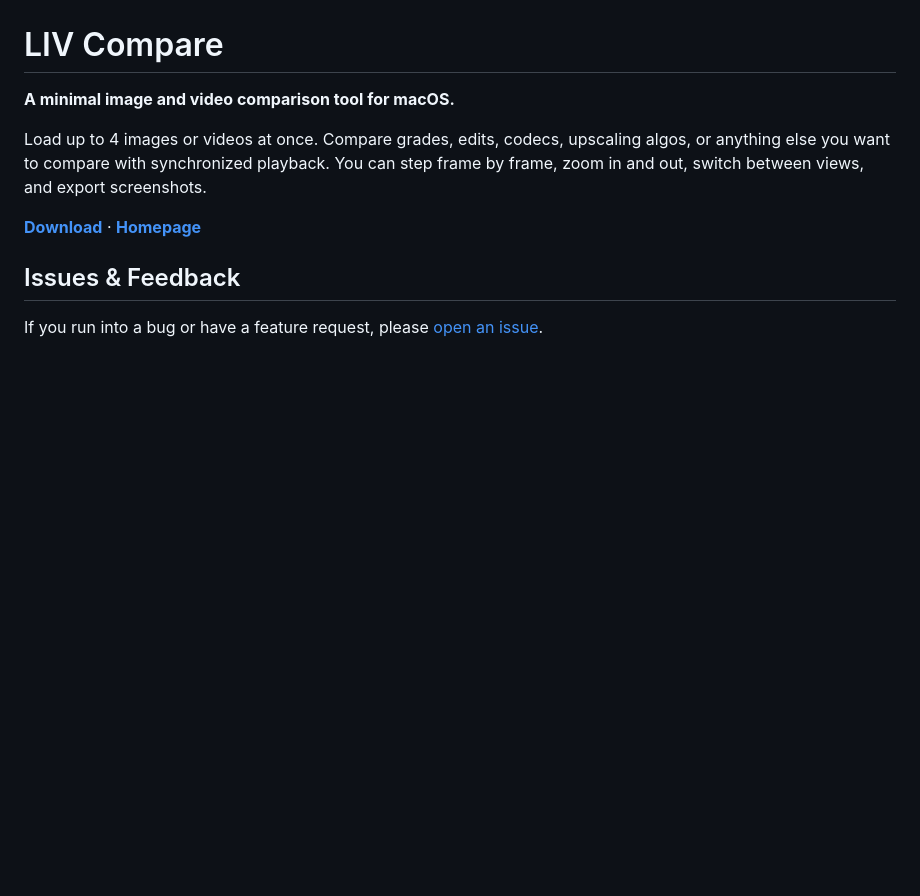
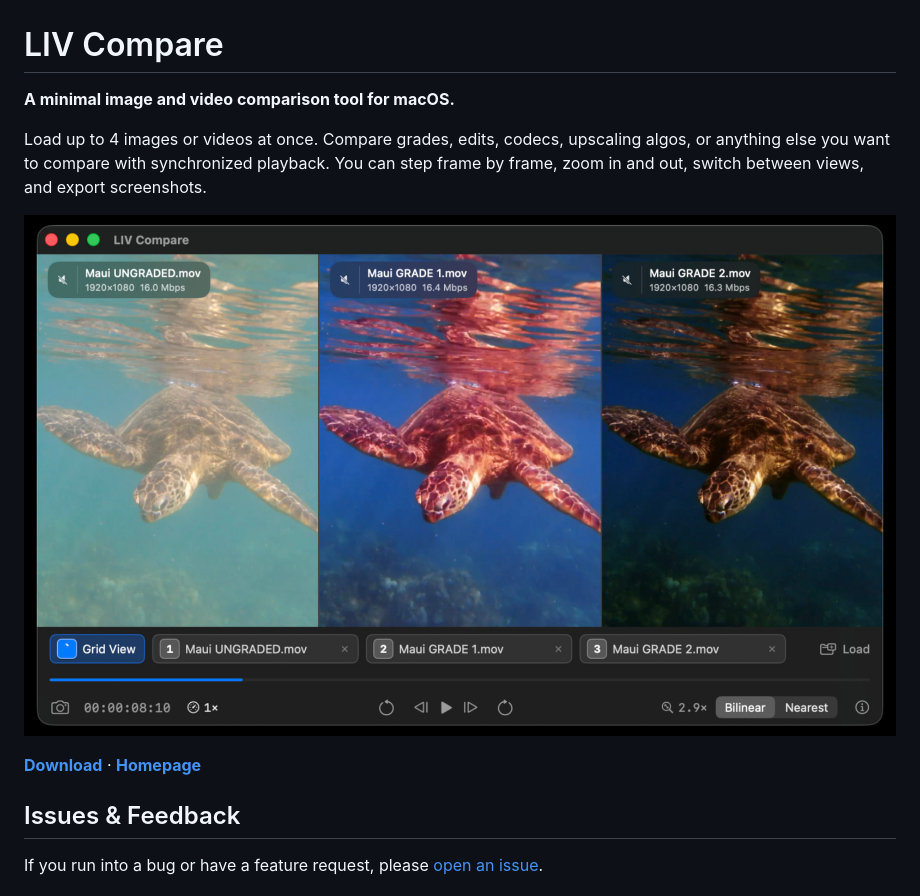
Before and after one commit to livcompare/livcompare.github.io, a Markdown page: README.md, the part around the change. Drawn GitHub-style; pictures changed too: media/screenshot.jpg (added); blank space fills up the shorter version.

Commit message:
add screenshot

```diff
--- a/README.md
+++ b/README.md
@@ -3,6 +3,8 @@
 **A minimal image and video comparison tool for macOS.**
 
 Load up to 4 images or videos at once. Compare grades, edits, codecs, upscaling algos, or anything else you want to compare with synchronized playback. You can step frame by frame, zoom in and out, switch between views, and export screenshots.
+
+![LIV Compare screenshot](media/screenshot.jpg)
 
 [**Download**](https://github.com/livcompare/livcompare.github.io/releases/latest) · [**Homepage**](https://livcompare.github.io)
 
```
